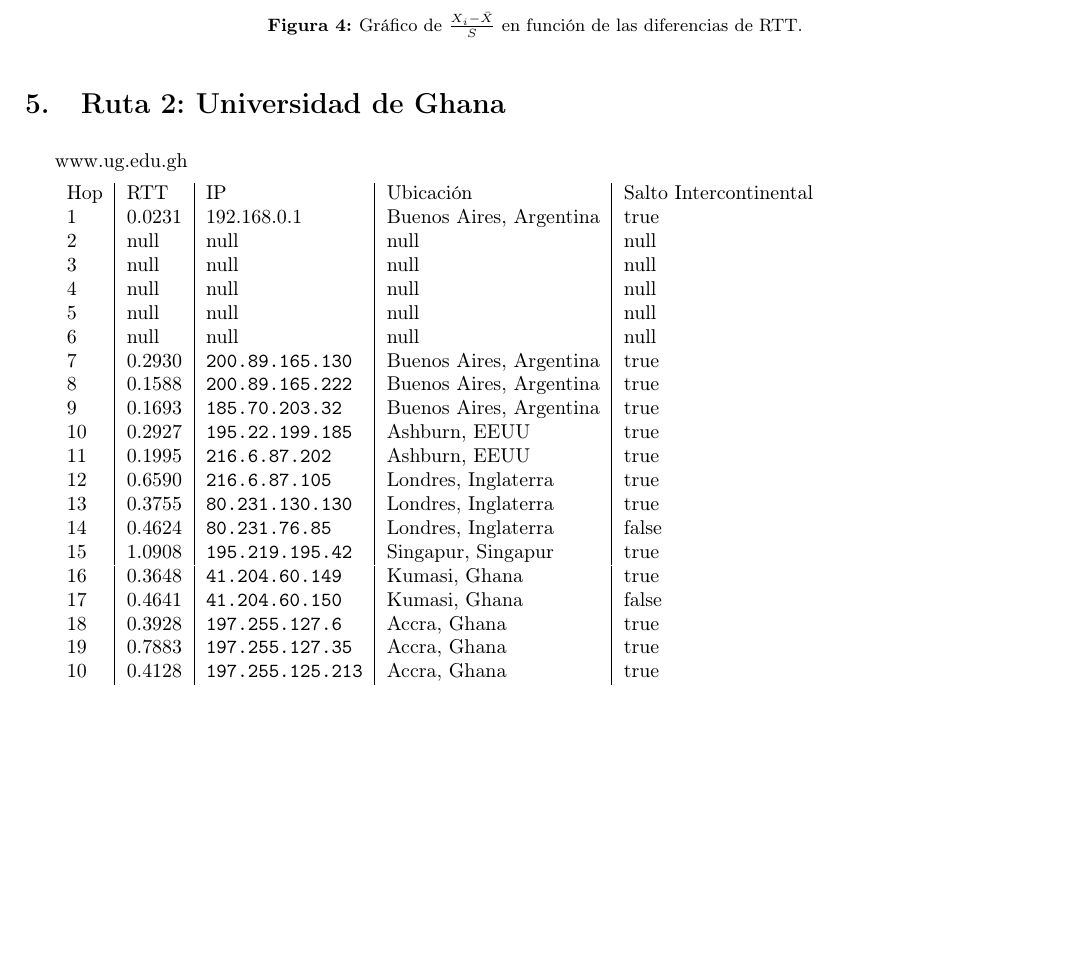
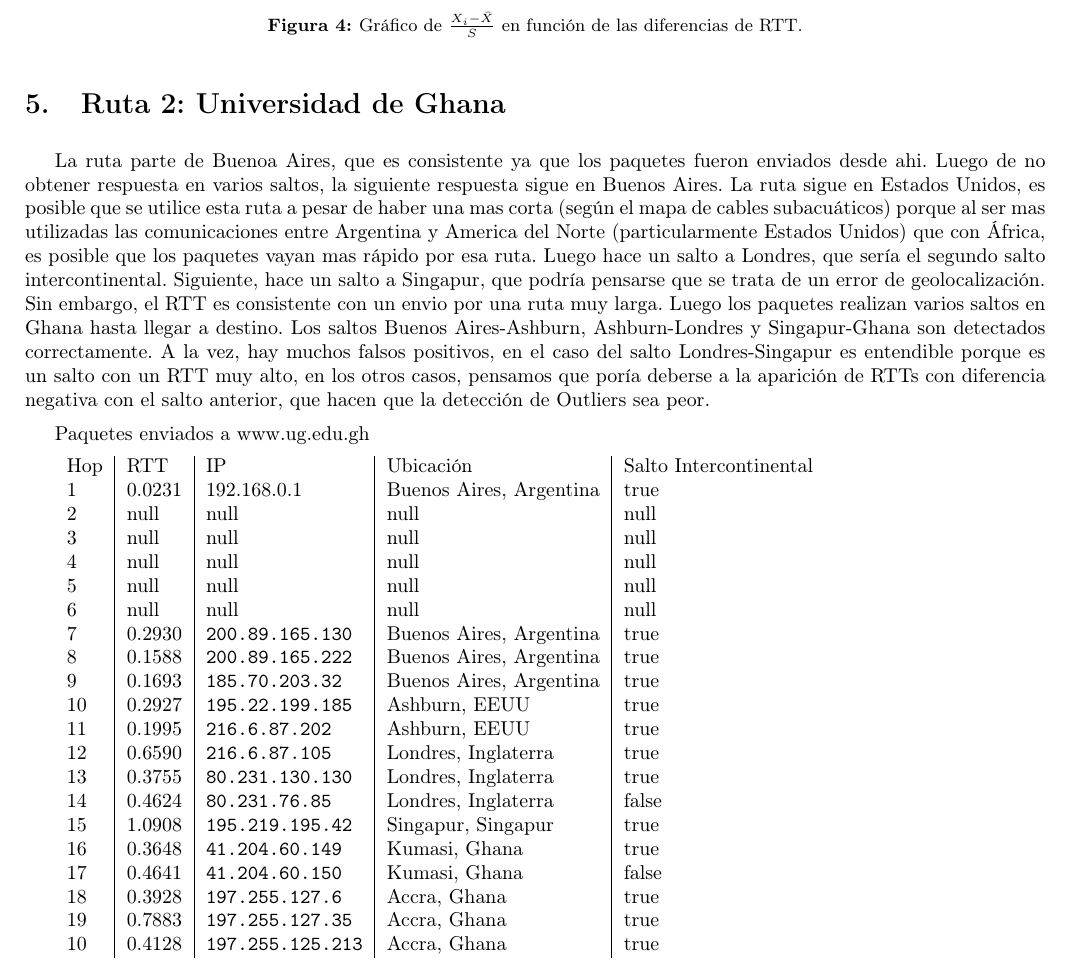
Before and after one commit to alejandroFerrante/TP_Redes_Wiretapping, a LaTeX document (TP2: Rutas en Internet/informe/informe.tex, which reads TP2: Rutas en Internet/informe/ruta2.tex): part of page 6 of 8, cut so that both start at the same text, the shorter picture padded with empty space. Compiled offline with pdfLaTeX.

Commit message:
update ruta2

```diff
--- a/TP2: Rutas en Internet/informe/ruta2.tex
+++ b/TP2: Rutas en Internet/informe/ruta2.tex
@@ -1,6 +1,13 @@
 \section{Ruta 2: Universidad de Ghana}
 
-www.ug.edu.gh
+La ruta parte de Buenoa Aires, que es consistente ya que los paquetes fueron enviados desde ahi. Luego de no obtener respuesta en varios saltos, la siguiente respuesta sigue en Buenos Aires.
+La ruta sigue en Estados Unidos, es posible que se utilice esta ruta a pesar de haber una mas corta (según el mapa de cables subacuáticos) porque al ser mas utilizadas las comunicaciones entre Argentina y America del Norte (particularmente Estados Unidos) que con África, es posible que los paquetes vayan mas rápido por esa ruta.
+Luego hace un salto a Londres, que sería el segundo salto intercontinental. Siguiente, hace un salto a Singapur, que podría pensarse que se trata de un error de geolocalización. Sin embargo, el RTT es consistente con un envio por una ruta muy larga.
+Luego los paquetes realizan varios saltos en Ghana hasta llegar a destino.
+Los saltos Buenos Aires-Ashburn, Ashburn-Londres y Singapur-Ghana son detectados correctamente. A la vez, hay muchos falsos positivos, en el caso del salto Londres-Singapur es entendible porque es un salto con un RTT muy alto, en los otros casos, pensamos que poría deberse a la aparición de RTTs con diferencia negativa con el salto anterior, que hacen que la detección de Outliers sea peor.
+
+
+Paquetes enviados a www.ug.edu.gh
 
 \begin{tabular}{l | l | l | l | l}
 Hop & RTT & IP & Ubicación & Salto Intercontinental\\
```
